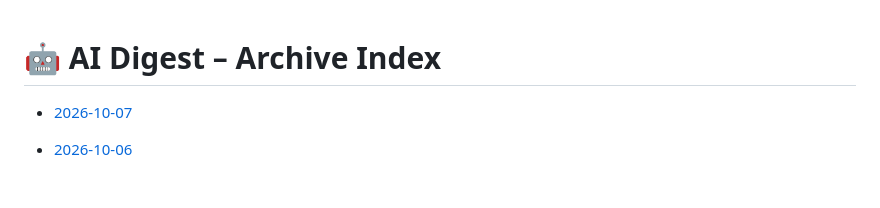
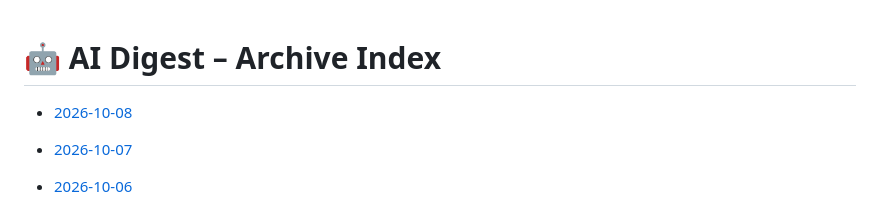
Before and after one commit to zeshengzong/aidigest, a Markdown page: DIGEST.md, the part around the change. Rendered like a GitHub page; blank space fills up the shorter version.

Commit message:
📰 AI Digest for 2026-10-08

```diff
--- a/DIGEST.md
+++ b/DIGEST.md
@@ -1,4 +1,6 @@
 # 🤖 AI Digest – Archive Index
+
+- [2026-10-08](archives/2026-10-08.md)
 
 - [2026-10-07](archives/2026-10-07.md)
 
```
Also changed, not shown: archives/2026-10-08.md (added, +124 -0 lines).
